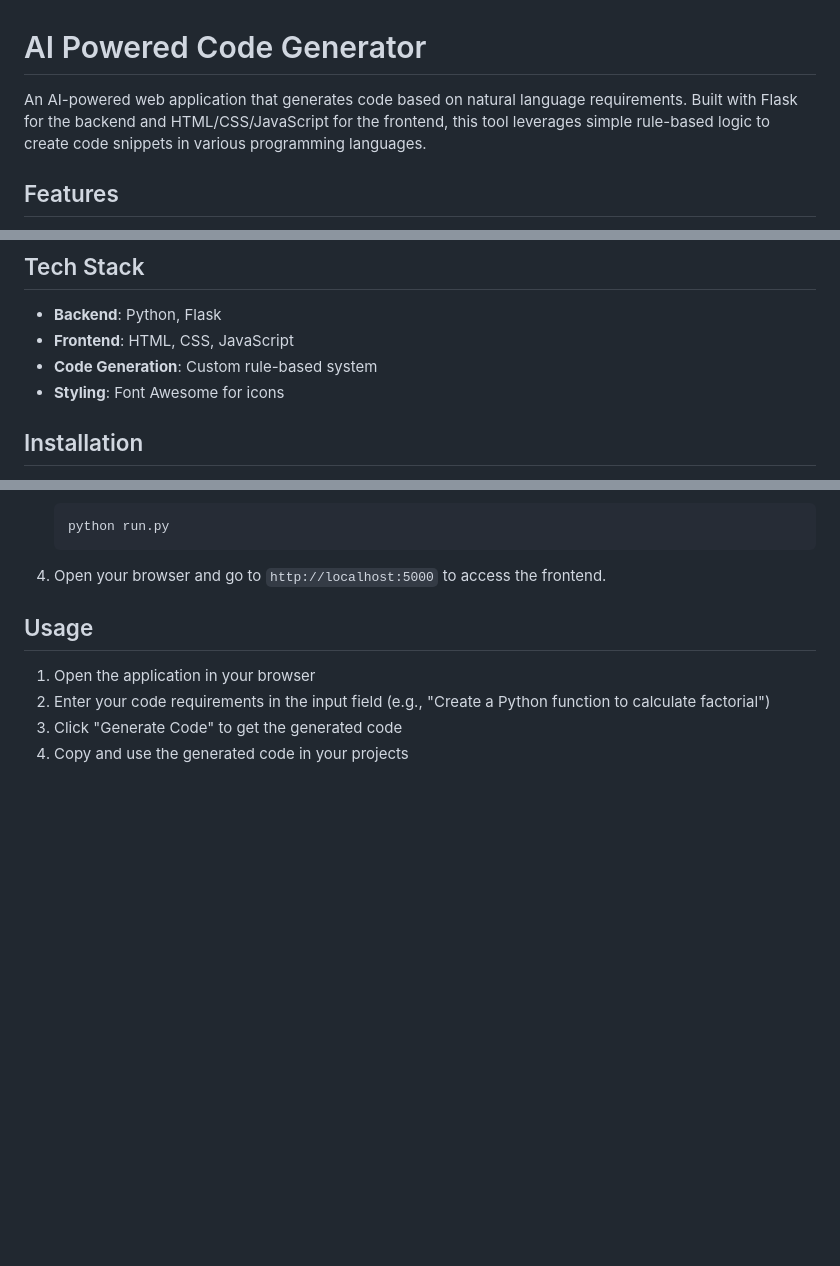
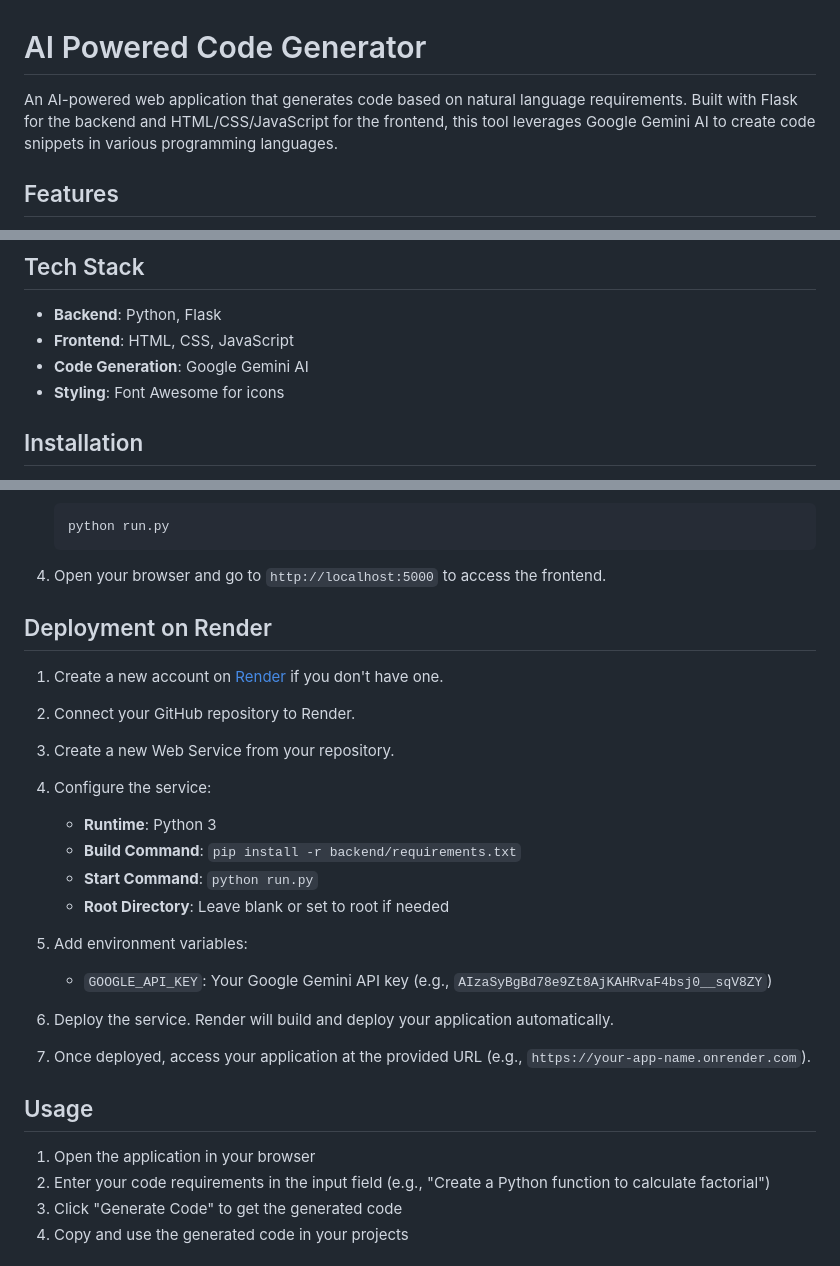
Before and after one commit to aps4934/AI_powered_code_generator, a Markdown page: README.md, 3 parts joined by grey strips. Rendered like a GitHub page; blank space fills up the shorter version.

````diff
--- a/README.md
+++ b/README.md
@@ -1,6 +1,6 @@
 # AI Powered Code Generator
 
-An AI-powered web application that generates code based on natural language requirements. Built with Flask for the backend and HTML/CSS/JavaScript for the frontend, this tool leverages simple rule-based logic to create code snippets in various programming languages.
+An AI-powered web application that generates code based on natural language requirements. Built with Flask for the backend and HTML/CSS/JavaScript for the frontend, this tool leverages Google Gemini AI to create code snippets in various programming languages.
 
 ## Features
 
@@ -15,7 +15,7 @@ An AI-powered web application that generates code based on natural language requ
 
 - **Backend**: Python, Flask
 - **Frontend**: HTML, CSS, JavaScript
-- **Code Generation**: Custom rule-based system
+- **Code Generation**: Google Gemini AI
 - **Styling**: Font Awesome for icons
 
 ## Installation
@@ -39,6 +39,27 @@ An AI-powered web application that generates code based on natural language requ
    ```
 
 4. Open your browser and go to `http://localhost:5000` to access the frontend.
+
+## Deployment on Render
+
+1. Create a new account on [Render](https://render.com) if you don't have one.
+
+2. Connect your GitHub repository to Render.
+
+3. Create a new Web Service from your repository.
+
+4. Configure the service:
+   - **Runtime**: Python 3
+   - **Build Command**: `pip install -r backend/requirements.txt`
+   - **Start Command**: `python run.py`
+   - **Root Directory**: Leave blank or set to root if needed
+
+5. Add environment variables:
+   - `GOOGLE_API_KEY`: Your Google Gemini API key (e.g., `AIzaSyBgBd78e9Zt8AjKAHRvaF4bsj0__sqV8ZY`)
+
+6. Deploy the service. Render will build and deploy your application automatically.
+
+7. Once deployed, access your application at the provided URL (e.g., `https://your-app-name.onrender.com`).
 
 ## Usage
 
````
